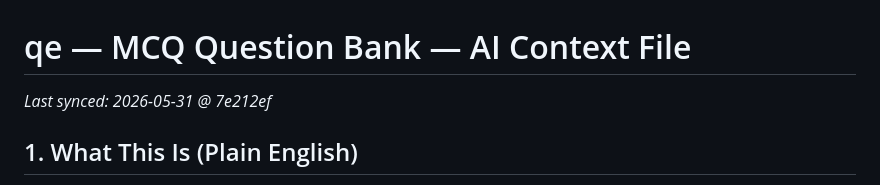
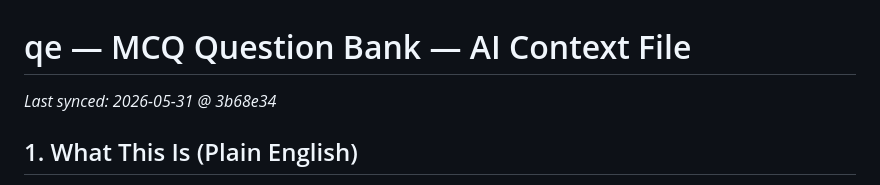
Before and after one commit to achma-learning/qe, a Markdown page: CONTEXT.md, the part around the change. GitHub-like rendering.

Commit message:
Stamp CONTEXT.md last-synced SHA

```diff
--- a/CONTEXT.md
+++ b/CONTEXT.md
@@ -1,5 +1,5 @@
 # qe — MCQ Question Bank — AI Context File
-_Last synced: 2026-05-31 @ 7e212ef_
+_Last synced: 2026-05-31 @ 3b68e34_
 
 ## 1. What This Is (Plain English)
 - **In one sentence:** A no-install website that drills you on ~15,000 past medical-school exam multiple-choice questions, entirely from the keyboard and fully offline.
```
